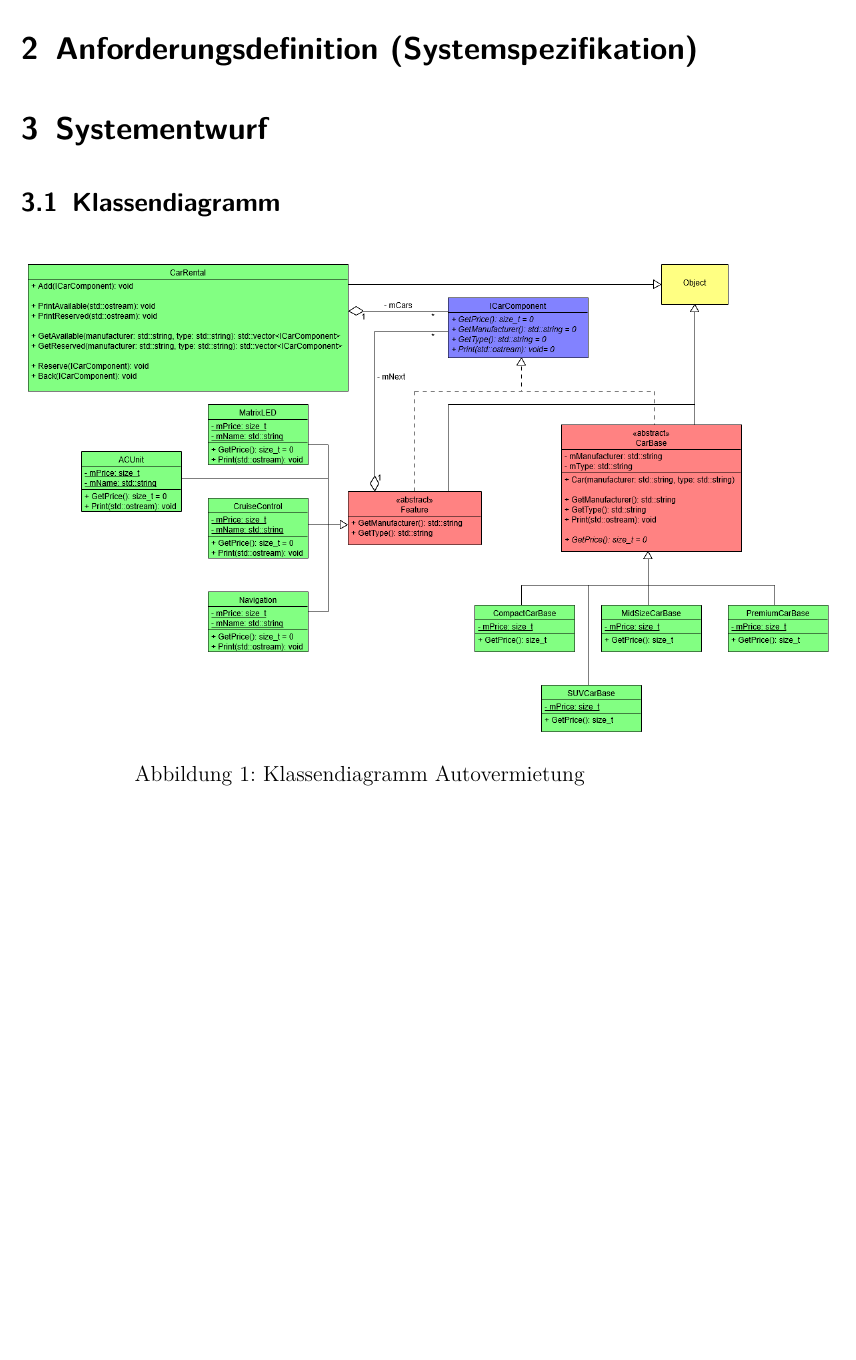
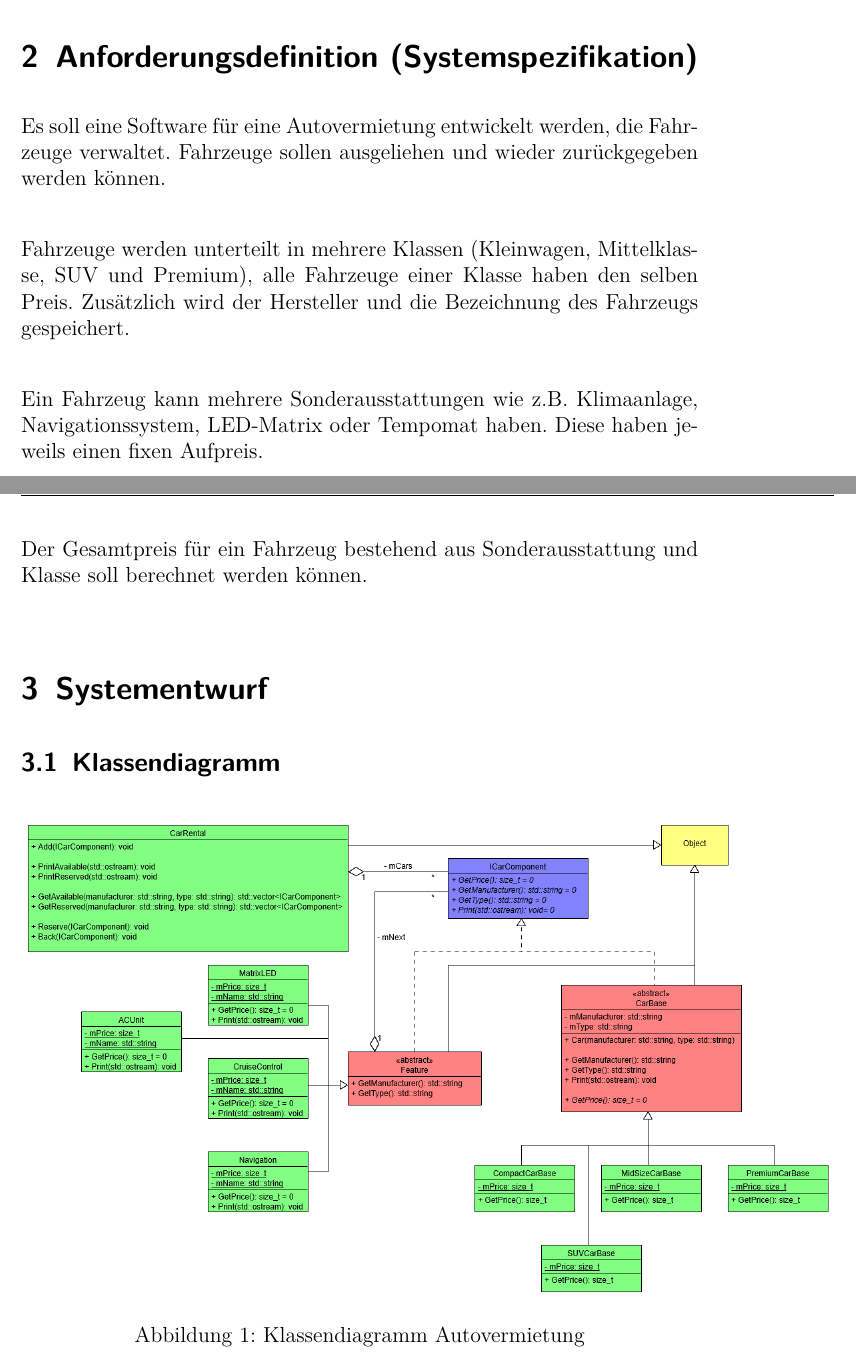
Before and after one commit to ltom1/SDP3_Uebung07, a LaTeX problem sheet (Systemdoku/Uebung07_Thomas_Lechner_Philip_Ackermann.tex): part of page 7 of 8 before the commit and two parts of pages 6 and 7 of 8 after it, the two joined at a grey line, cut so that both start at the same text, the shorter picture padded with empty space. Compiled offline with pdfLaTeX.

Commit message:
Add Anforderungsdefinition

```diff
--- a/Systemdoku/Uebung07_Thomas_Lechner_Philip_Ackermann.tex
+++ b/Systemdoku/Uebung07_Thomas_Lechner_Philip_Ackermann.tex
@@ -99,7 +99,13 @@
 \end{itemize}
 
 \section{Anforderungsdefinition (Systemspezifikation)}
+Es soll eine Software für eine Autovermietung entwickelt werden, die Fahrzeuge verwaltet. Fahrzeuge sollen ausgeliehen und wieder zurückgegeben werden können.\\
 
+Fahrzeuge werden unterteilt in mehrere Klassen (Kleinwagen, Mittelklasse, SUV und Premium), alle Fahrzeuge einer Klasse haben den selben Preis. Zusätzlich wird der Hersteller und die Bezeichnung des Fahrzeugs gespeichert.\\
+
+Ein Fahrzeug kann mehrere Sonderausstattungen wie z.B. Klimaanlage, Navigationssystem, LED-Matrix oder Tempomat haben. Diese haben jeweils einen fixen Aufpreis.\\
+
+Der Gesamtpreis für ein Fahrzeug bestehend aus Sonderausstattung und Klasse soll berechnet werden können.\\
 \section{Systementwurf}
 
 \subsection{Klassendiagramm}
```
Also changed, not shown: Systemdoku/Uebung07_Thomas_Lechner_Philip_Ackermann.pdf.
